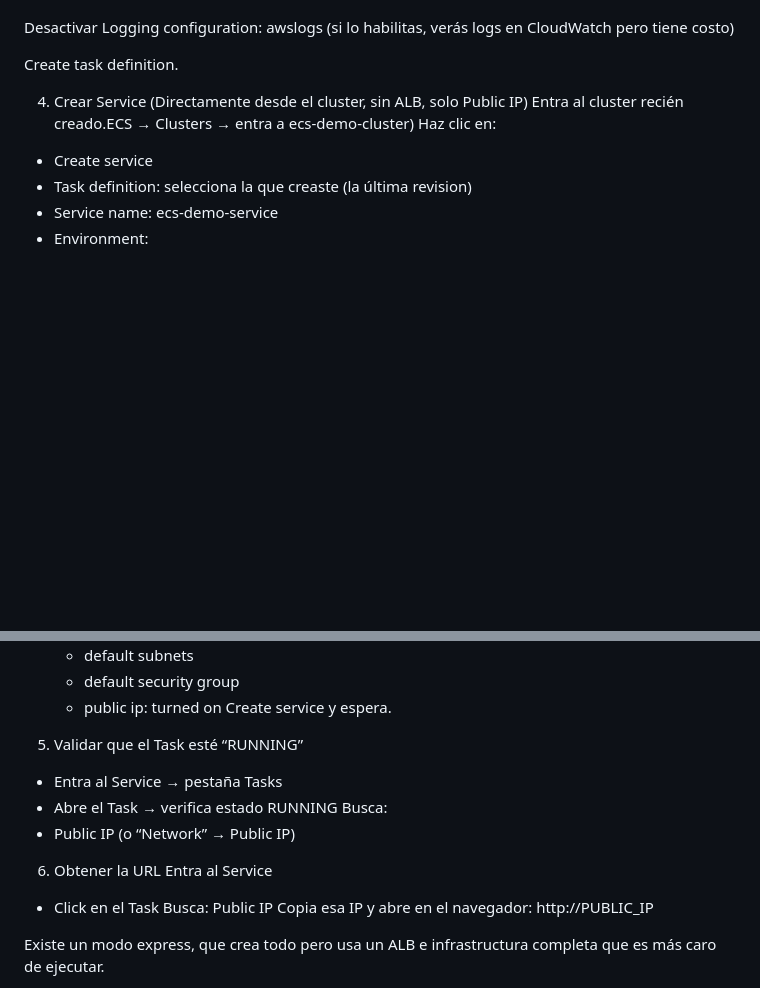
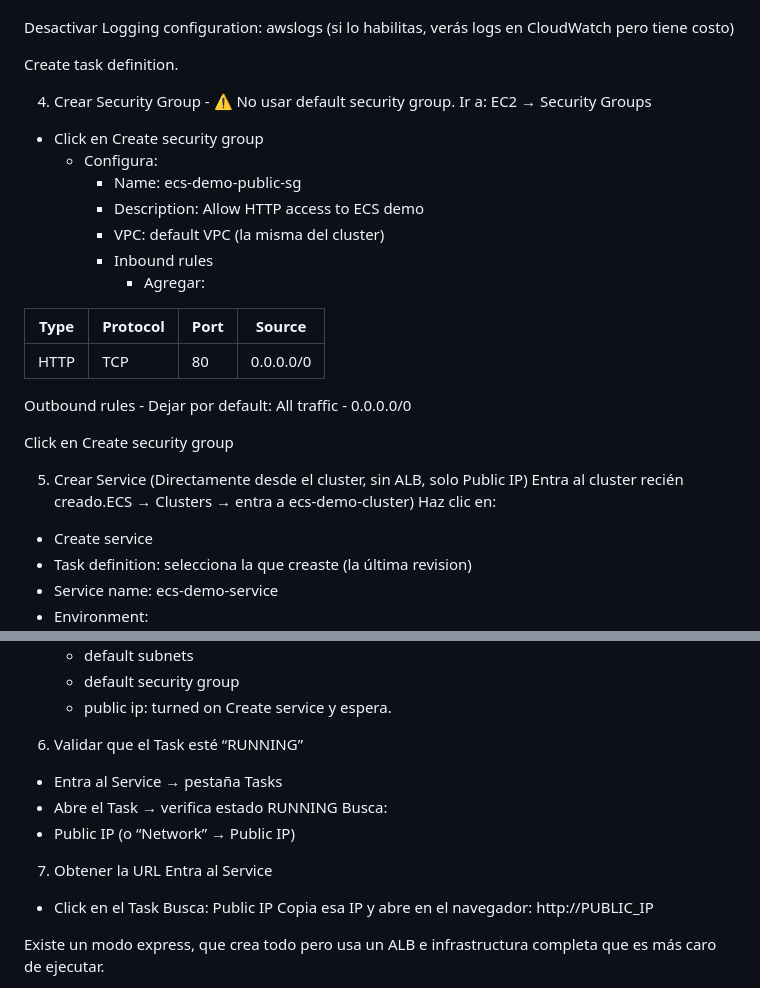
Before and after one commit to mayralgr/contenedores-aws, a Markdown page: README.md, 2 parts joined by grey strips. Rendered like a GitHub page; blank space fills up the shorter version.

Commit message:
Arreglar parte de security group

```diff
--- a/README.md
+++ b/README.md
@@ -126,8 +126,26 @@ Desactivar Logging configuration: awslogs (si lo habilitas, verás logs en Cloud
 
 Create task definition.
 
+4. Crear Security Group - ⚠️ No usar default security group.
+Ir a: EC2 → Security Groups
+- Click en Create security group
+  - Configura:
+    - Name: ecs-demo-public-sg
+    - Description: Allow HTTP access to ECS demo
+    - VPC: default VPC (la misma del cluster)
+    - Inbound rules
+      - Agregar:
 
-4. Crear Service (Directamente desde el cluster, sin ALB, solo Public IP)
+| Type	| Protocol	| Port |	Source |
+| --- | --- | --- | --- |
+| HTTP |	TCP	|80|	0.0.0.0/0|
+
+Outbound rules - Dejar por default:
+All traffic - 0.0.0.0/0
+
+Click en Create security group
+
+5. Crear Service (Directamente desde el cluster, sin ALB, solo Public IP)
 Entra al cluster recién creado.ECS → Clusters → entra a ecs-demo-cluster)
 Haz clic en:
 - Create service
@@ -146,13 +164,13 @@ Haz clic en:
 Create service y espera.
 
 
-5. Validar que el Task esté “RUNNING”
+6. Validar que el Task esté “RUNNING”
 - Entra al Service → pestaña Tasks
 - Abre el Task → verifica estado RUNNING
 Busca:
 - Public IP (o “Network” → Public IP)
 
-6. Obtener la URL
+7. Obtener la URL
 Entra al Service
 - Click en el Task
 Busca: Public IP
```
